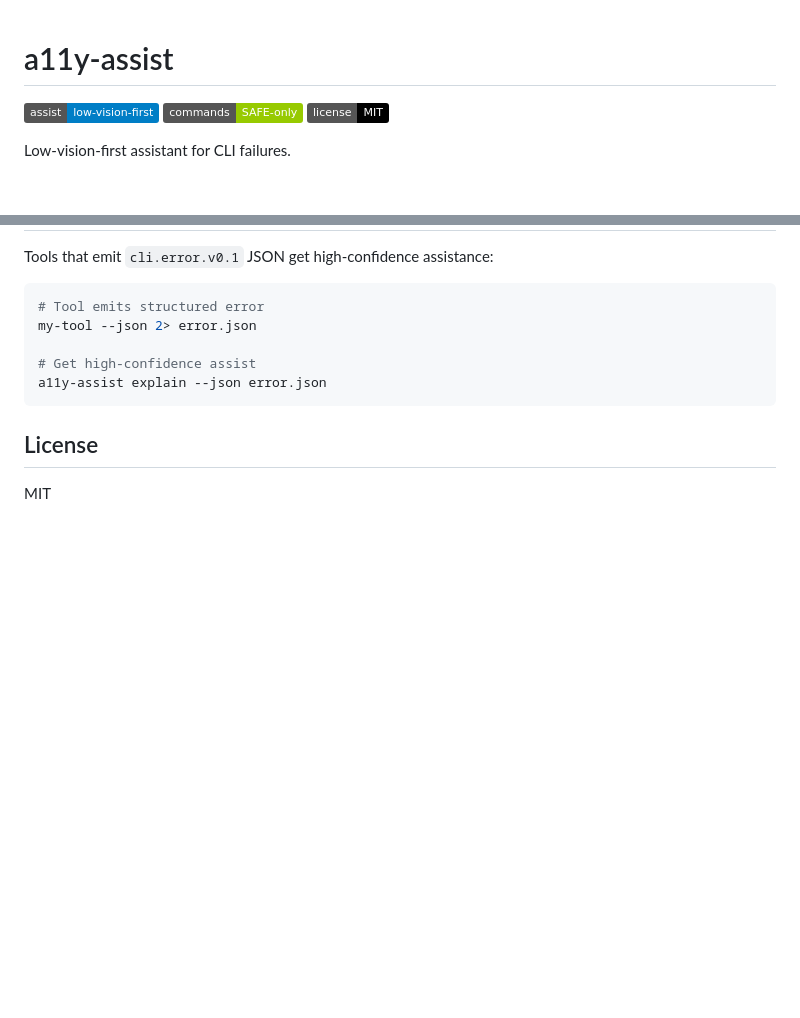
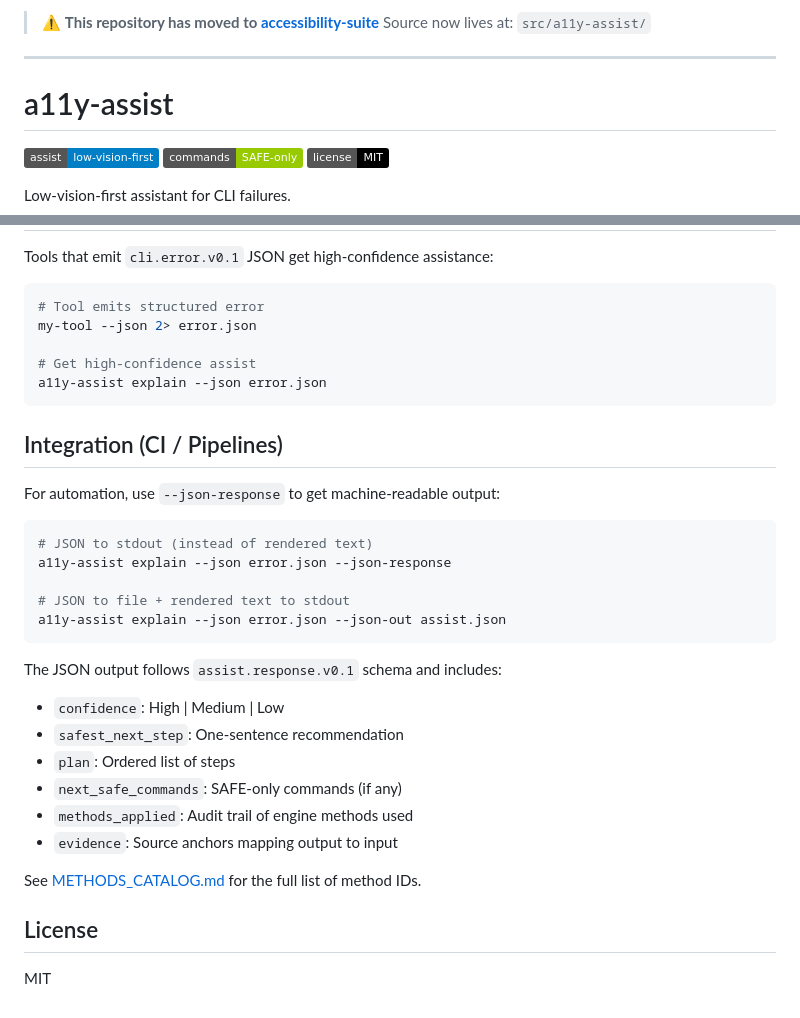
Before and after one commit to mcp-tool-shop-org/a11y-assist, a Markdown page: README.md, 2 parts joined by grey strips. Rendered like a GitHub page; badges without logos; blank space fills up the shorter version.

Commit message:
Add moved notice pointing to accessibility-suite monorepo
Co-Authored-By: Claude Opus 4.5 <noreply@anthropic.com>

````diff
--- a/README.md
+++ b/README.md
@@ -1,3 +1,8 @@
+> ⚠️ **This repository has moved to [accessibility-suite](https://github.com/mcp-tool-shop/accessibility-suite)**
+> Source now lives at: `src/a11y-assist/`
+
+---
+
 # a11y-assist
 
 ![assist](https://img.shields.io/badge/assist-low--vision--first-blue)
@@ -187,6 +192,28 @@ my-tool --json 2> error.json
 a11y-assist explain --json error.json
 ```
 
+## Integration (CI / Pipelines)
+
+For automation, use `--json-response` to get machine-readable output:
+
+```bash
+# JSON to stdout (instead of rendered text)
+a11y-assist explain --json error.json --json-response
+
+# JSON to file + rendered text to stdout
+a11y-assist explain --json error.json --json-out assist.json
+```
+
+The JSON output follows `assist.response.v0.1` schema and includes:
+- `confidence`: High | Medium | Low
+- `safest_next_step`: One-sentence recommendation
+- `plan`: Ordered list of steps
+- `next_safe_commands`: SAFE-only commands (if any)
+- `methods_applied`: Audit trail of engine methods used
+- `evidence`: Source anchors mapping output to input
+
+See [METHODS_CATALOG.md](METHODS_CATALOG.md) for the full list of method IDs.
+
 ## License
 
 MIT
````
